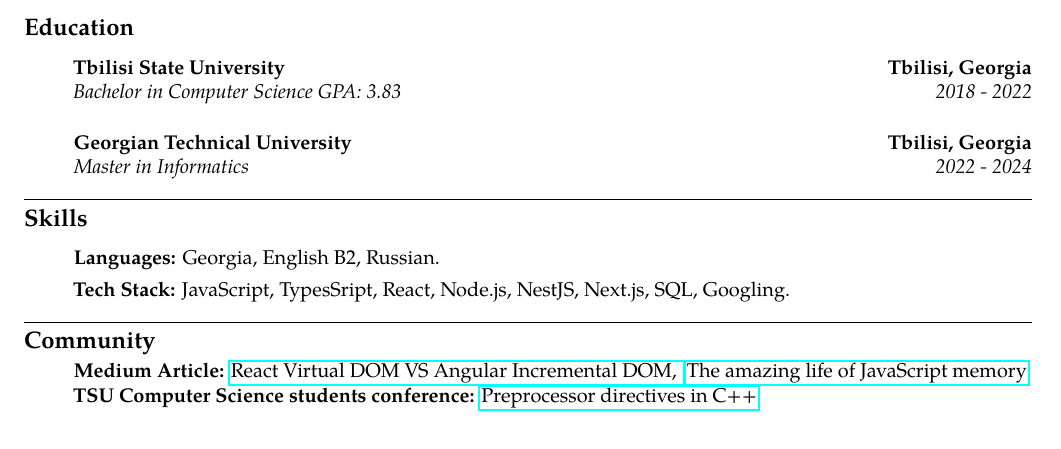
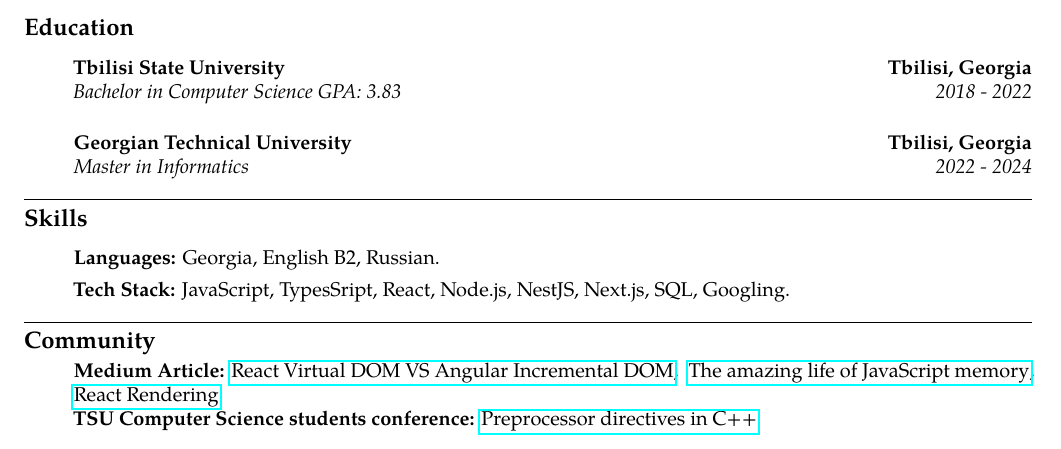
Before and after one commit to giorgi-dogadze/latex-resume, a LaTeX CV (resume.tex): part of page 2 of 2, cut so that both start at the same text. Compiled offline with pdfLaTeX.

Commit message:
feat: update CV

```diff
--- a/resume.tex
+++ b/resume.tex
@@ -134,7 +134,7 @@
 \begin{itemize}
   \parskip=-0.5em
   \vspace{0.05em}
-  \newline \textbf {Medium Article:} \href {https://medium.com/@giorgi-dogadze/%E1%83%A0%E1%83%90-%E1%83%90%E1%83%A0%E1%83%98%E1%83%A1-react-virtual-dom-%E1%83%93%E1%83%90-angular-incremental-dom-dec1488d5393} {React Virtual DOM VS Angular Incremental DOM, } \href {https://medium.com/@giorgi-dogadze/the-amazing-life-of-javascript-memory-%E1%83%90%E1%83%9C%E1%83%A3-%E1%83%A2%E1%83%98%E1%83%90%E1%83%9C%E1%83%A8%E1%83%90%E1%83%9C%E1%83%98-9183e20b6cfd} {The amazing life of JavaScript memory}
+  \newline \textbf {Medium Article:} \href {https://medium.com/@giorgi-dogadze/%E1%83%A0%E1%83%90-%E1%83%90%E1%83%A0%E1%83%98%E1%83%A1-react-virtual-dom-%E1%83%93%E1%83%90-angular-incremental-dom-dec1488d5393} {React Virtual DOM VS Angular Incremental DOM}{, } \href {https://medium.com/@giorgi-dogadze/the-amazing-life-of-javascript-memory-%E1%83%90%E1%83%9C%E1%83%A3-%E1%83%A2%E1%83%98%E1%83%90%E1%83%9C%E1%83%A8%E1%83%90%E1%83%9C%E1%83%98-9183e20b6cfd} {The amazing life of JavaScript memory}{, } \href {https://medium.com/@giorgi-dogadze/react-rendering-%E1%83%98%E1%83%A1-%E1%83%A1%E1%83%90%E1%83%98%E1%83%93%E1%83%A3%E1%83%9B%E1%83%9A%E1%83%9D%E1%83%94%E1%83%91%E1%83%90%E1%83%9C%E1%83%98-6406b3ae67b9} {React Rendering}
   \vspace{0.05em}
   \newline \textbf {TSU Computer Science students conference:} \href {https://computing.tsu.ge/ka/news/15} {Preprocessor directives in C++}
 
```
Also changed, not shown: CV.pdf.
